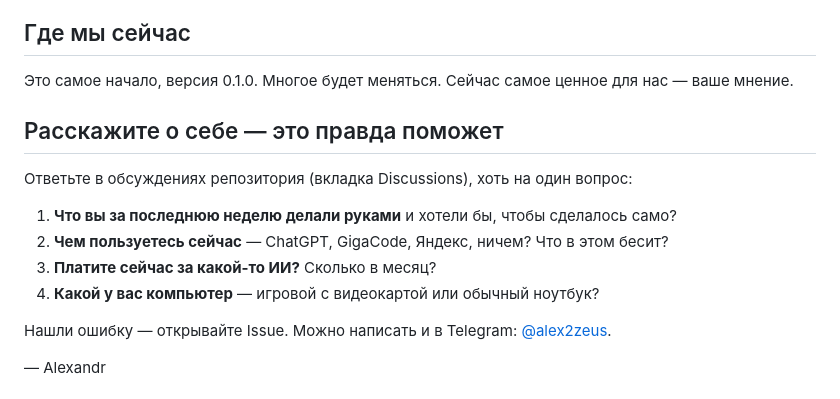
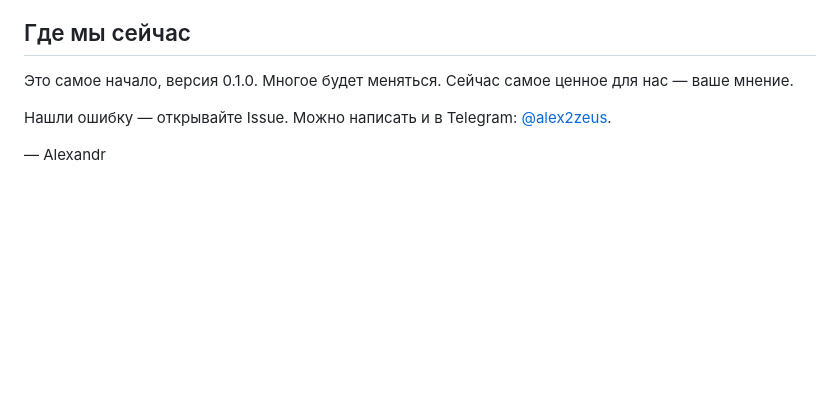
Before and after one commit to alexMislitel/ProCode, a Markdown page: README.md, the part around the change. GitHub-like rendering; blank space fills up the shorter version.

Commit message:
README: убран блок вопросов

```diff
--- a/README.md
+++ b/README.md
@@ -33,15 +33,6 @@ ProCode — ИИ-помощник для повседневных задач. Г
 ## Где мы сейчас
 
 Это самое начало, версия 0.1.0. Многое будет меняться. Сейчас самое ценное для нас — ваше мнение.
-
-## Расскажите о себе — это правда поможет
-
-Ответьте в обсуждениях репозитория (вкладка Discussions), хоть на один вопрос:
-
-1. **Что вы за последнюю неделю делали руками** и хотели бы, чтобы сделалось само?
-2. **Чем пользуетесь сейчас** — ChatGPT, GigaCode, Яндекс, ничем? Что в этом бесит?
-3. **Платите сейчас за какой-то ИИ?** Сколько в месяц?
-4. **Какой у вас компьютер** — игровой с видеокартой или обычный ноутбук?
 
 Нашли ошибку — открывайте Issue. Можно написать и в Telegram: [@alex2zeus](https://t.me/alex2zeus).
 
```
